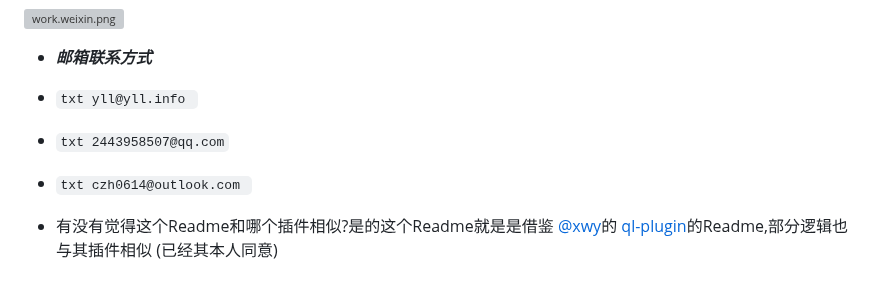
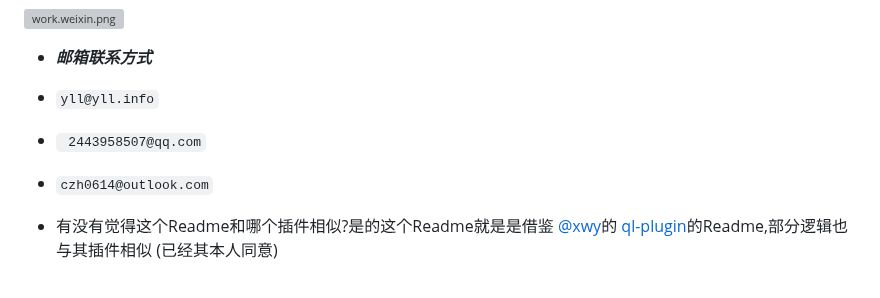
Before and after one commit to yll0614/luoluo-plugin, a Markdown page: readme.md, the part around the change. Drawn GitHub-style; grey boxes are pictures that could not be loaded.

Commit message:
优化细节

````diff
--- a/readme.md
+++ b/readme.md
@@ -61,11 +61,11 @@ pnpm install --filter=luoluo-plugin
 
 - ***邮箱联系方式***
 
-- ```txt yll@yll.info ```
+- ``` yll@yll.info ```
 
-- ```txt 2443958507@qq.com```
+- ``` 2443958507@qq.com```
 
-- ```txt czh0614@outlook.com ```
+- ``` czh0614@outlook.com ```
 
 
 - 有没有觉得这个Readme和哪个插件相似?是的这个Readme就是是借鉴 [@xwy](https://gitee.com/xwy231321)的 [ql-plugin](https://gitee.com/xwy231321/ql-plugin)的Readme,部分逻辑也与其插件相似 (已经其本人同意)
````
